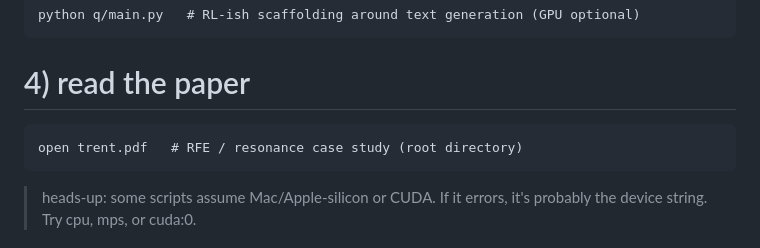
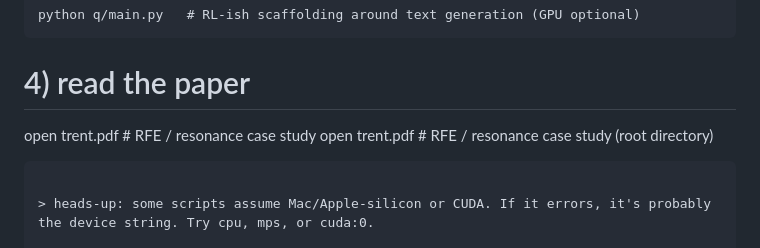
Before and after one commit to paytonison/personal, a Markdown page: README.md, the part around the change. Rendered like a GitHub page.

Commit message:
Update README.md
Co-authored-by: Copilot <175728472+Copilot@users.noreply.github.com>

````diff
--- a/README.md
+++ b/README.md
@@ -86,7 +86,7 @@ python "browser project/browser.py"   # explore the agentic browser prototype
 python q/main.py   # RL-ish scaffolding around text generation (GPU optional)
 ```
 # 4) read the paper
-```
+open trent.pdf   # RFE / resonance case study
 open trent.pdf   # RFE / resonance case study (root directory)
 ```
 
````
